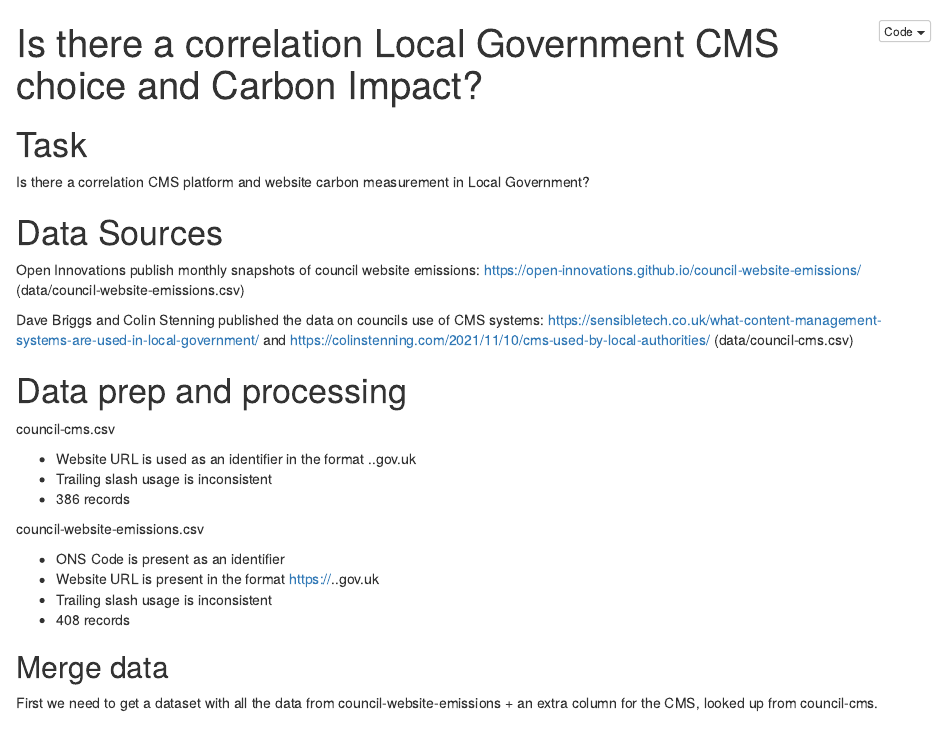
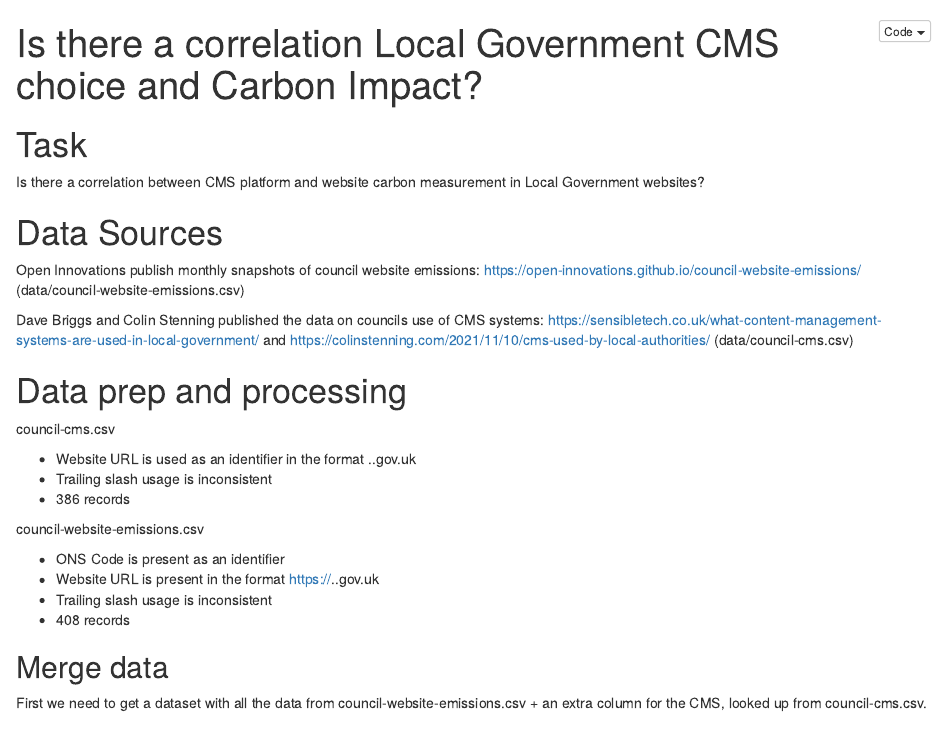
Before and after one commit to dtt101/uk-council-cms-climate, an R Markdown document (uk-council-cms-climate.Rmd): the page in a window 1100 px wide, from its top. The pictures show the output file uk-council-cms-climate.nb.html that the author committed with the source, opened offline.

Commit message:
Update format

```diff
--- a/uk-council-cms-climate.Rmd
+++ b/uk-council-cms-climate.Rmd
@@ -5,35 +5,35 @@ output: html_notebook
 
 # Task
 
-Is there a correlation CMS platform and website carbon measurement in Local Government?
+Is there a correlation between CMS platform and website carbon measurement in Local Government websites?
 
 # Data Sources
 
-Open Innovations publish monthly snapshots of council website emissions: https://open-innovations.github.io/council-website-emissions/ (data/council-website-emissions.csv)
+Open Innovations publish monthly snapshots of council website emissions: <https://open-innovations.github.io/council-website-emissions/> (data/council-website-emissions.csv)
 
-Dave Briggs and Colin Stenning published the data on councils use of CMS systems: https://sensibletech.co.uk/what-content-management-systems-are-used-in-local-government/ and https://colinstenning.com/2021/11/10/cms-used-by-local-authorities/ (data/council-cms.csv)
+Dave Briggs and Colin Stenning published the data on councils use of CMS systems: <https://sensibletech.co.uk/what-content-management-systems-are-used-in-local-government/> and <https://colinstenning.com/2021/11/10/cms-used-by-local-authorities/> (data/council-cms.csv)
 
 # Data prep and processing
 
 council-cms.csv
 
- * Website URL is used as an identifier in the format <subdomain>.<council>.gov.uk
- * Trailing slash usage is inconsistent
- * 386 records
+-   Website URL is used as an identifier in the format <subdomain>.<council>.gov.uk
+-   Trailing slash usage is inconsistent
+-   386 records
 
 council-website-emissions.csv
 
- * ONS Code is present as an identifier
- * Website URL is present in the format https://<subdomain>.<council>.gov.uk
- * Trailing slash usage is inconsistent
- * 408 records
+-   ONS Code is present as an identifier
+-   Website URL is present in the format <https://><subdomain>.<council>.gov.uk
+-   Trailing slash usage is inconsistent
+-   408 records
 
 ## Merge data
 
-First we need to get a dataset with all the data from council-website-emissions + an extra column for the CMS, looked up from council-cms.
+First we need to get a dataset with all the data from council-website-emissions.csv + an extra column for the CMS, looked up from council-cms.csv.
 
 # TODO
 
- - load core libs
- - build one dataframe with cms column added to website emissions
- - identify if cms usage is correlated to carbon emissions
+-   load core libs
+-   build one dataframe with cms column added to website emissions
+-   identify if cms usage is correlated to carbon emissions
```
Also changed, not shown: uk-council-cms-climate.nb.html.
